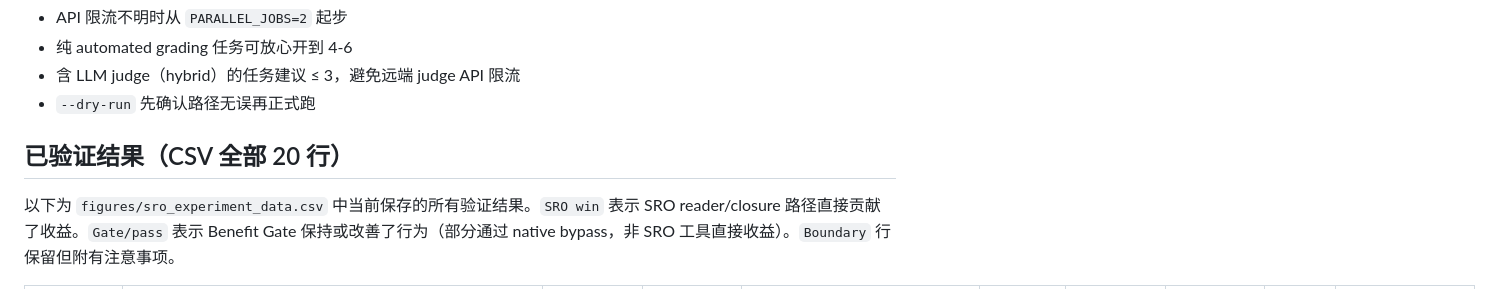
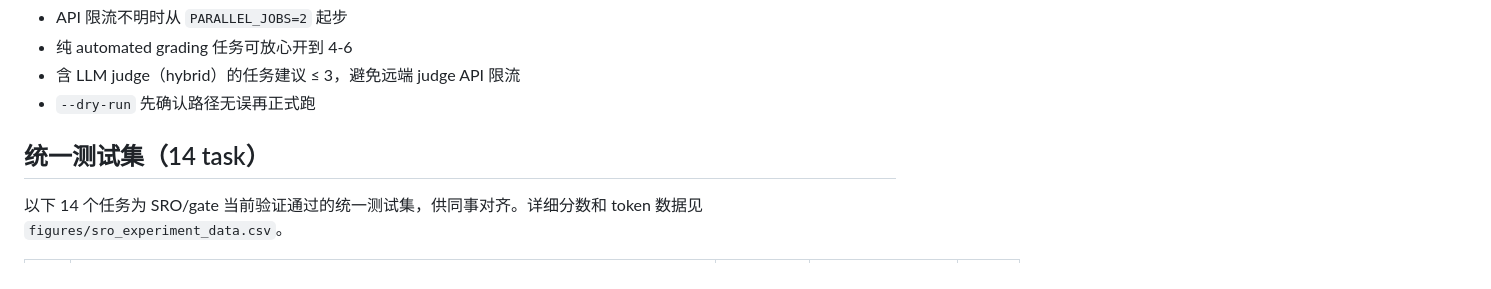
Before and after one commit to Zedong-Liu/SparseReading, a Markdown page: README.md, the part around one of its changes. Drawn GitHub-style.

Commit message:
docs: replace verified results with clean 14-task test index
- Replace old score/token table with unified 14-task index
- Add pending tasks section
- Remove model/score columns for colleague alignment

```diff
--- a/README.md
+++ b/README.md
@@ -208,7 +208,7 @@ PARALLEL_JOBS=3 \
 - `--dry-run` 先确认路径无误再正式跑
 
 
-## 已验证结果（CSV 全部 20 行）
+## 统一测试集（14 task）
 
-以下为 `figures/sro_experiment_data.csv` 中当前保存的所有验证结果。`SRO win` 表示 SRO reader/closure 路径直接贡献了收益。`Gate/pass` 表示 Benefit Gate 保持或改善了行为（部分通过 native bypass，非 SRO 工具直接收益）。`Boundary` 行保留但附有注意事项。
+以下 14 个任务为 SRO/gate 当前验证通过的统一测试集，供同事对齐。详细分数和 token 数据见 `figures/sro_experiment_data.csv`。
 
```
Also changed, not shown: other parts of README.md (+18 -22 lines).
